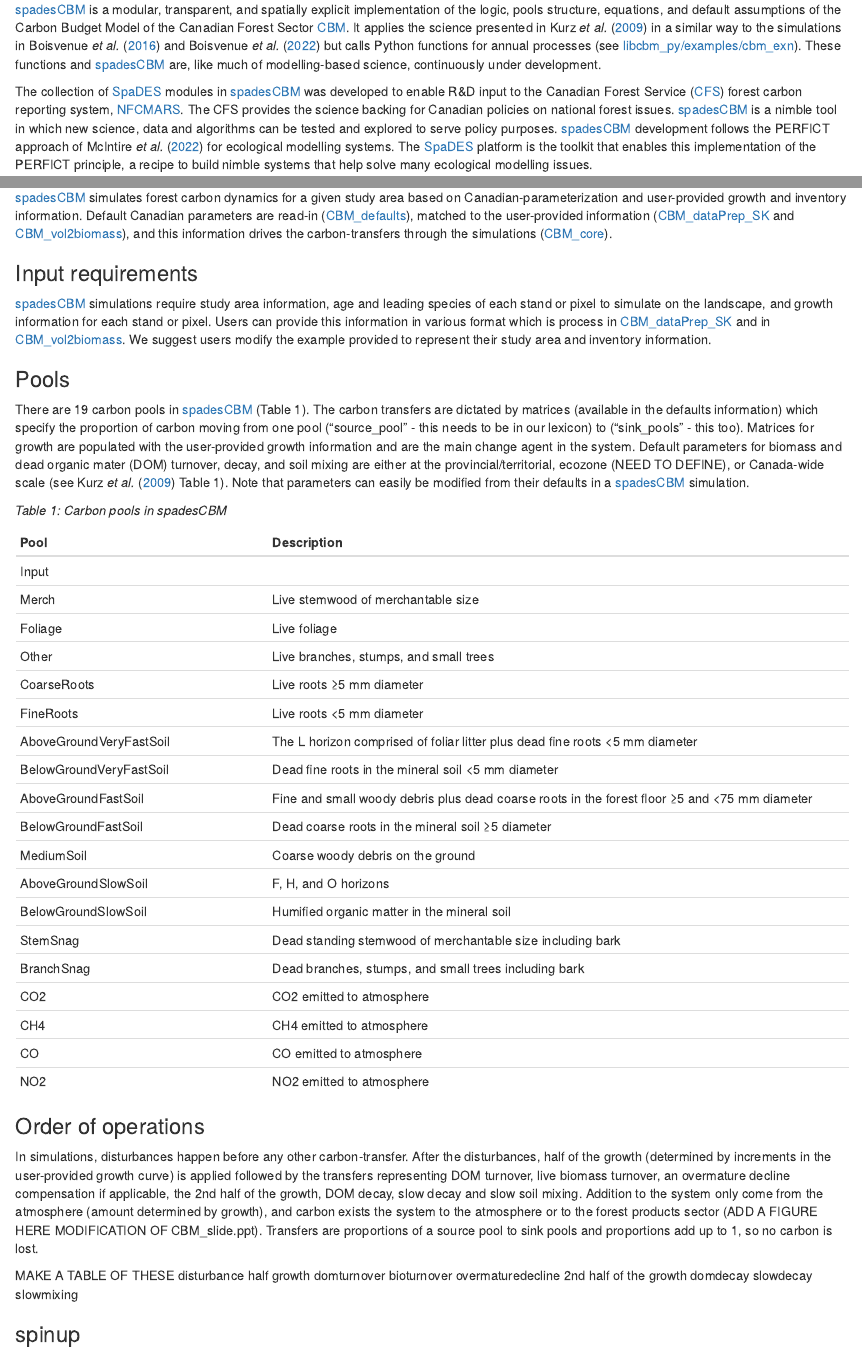
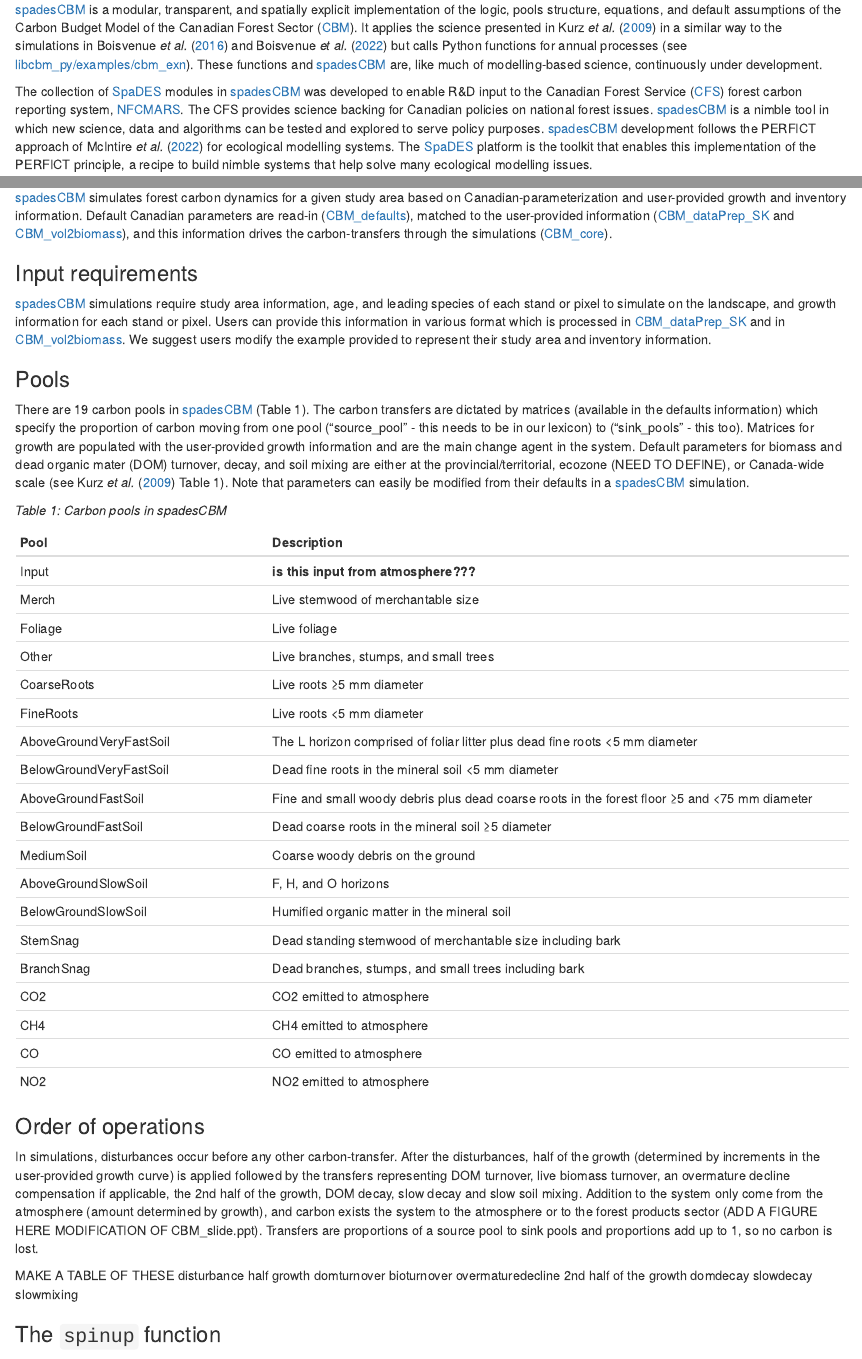
Before and after one commit to suz-estella/spadesCBM, an R Markdown document (manual/index.Rmd): the page in a window 1100 px wide, from 270 px down, and a second part further down, joined at a grey line. Rendered offline with R 4.5, knitr and Pandoc, with nearby package versions; drawn as R Markdown's standard HTML page in place of the format the file asks for.

Commit message:
rmd updates

```diff
--- a/manual/index.Rmd
+++ b/manual/index.Rmd
@@ -18,9 +18,9 @@
 This documentation is work in progress. Potential discrepancies and omissions may exist for the time being. If you find any, contact us [here]("https://github.com/PredictiveEcology/spadesCBM/issues").
 :::
 
-[spadesCBM](https://github.com/PredictiveEcology/spadesCBM.git) is a modular, transparent, and spatially explicit implementation of the logic, pools structure, equations, and default assumptions of the Carbon Budget Model of the Canadian Forest Sector [CBM](https://natural-resources.canada.ca/climate-change/climate-change-impacts-forests/carbon-accounting/carbon-budget-model/13107). It applies the science presented in @kurz2009 in a similar way to the simulations in @boisvenue2016 and @boisvenue2022 but calls Python functions for annual processes (see [libcbm_py/examples/cbm_exn](https://github.com/cat-cfs/libcbm_py.git)). These functions and [spadesCBM](https://github.com/PredictiveEcology/spadesCBM.git) are, like much of modelling-based science, continuously under development.
+[spadesCBM](https://github.com/PredictiveEcology/spadesCBM.git) is a modular, transparent, and spatially explicit implementation of the logic, pools structure, equations, and default assumptions of the Carbon Budget Model of the Canadian Forest Sector ([CBM](https://natural-resources.canada.ca/climate-change/climate-change-impacts-forests/carbon-accounting/carbon-budget-model/13107)). It applies the science presented in @kurz2009 in a similar way to the simulations in @boisvenue2016 and @boisvenue2022 but calls Python functions for annual processes (see [libcbm_py/examples/cbm_exn](https://github.com/cat-cfs/libcbm_py.git)). These functions and [spadesCBM](https://github.com/PredictiveEcology/spadesCBM.git) are, like much of modelling-based science, continuously under development.
 
-The collection of [SpaDES](https://SpaDES.PredictiveEcology.org) modules in [spadesCBM](https://github.com/PredictiveEcology/spadesCBM.git) was developed to enable R&D input to the Canadian Forest Service ([CFS](https://natural-resources.canada.ca/climate-change/climate-change-impacts-forests/carbon-budget-model)) forest carbon reporting system, [NFCMARS](https://natural-resources.canada.ca/climate-change/forest-carbon/canada-s-forest-carbon-reporting-system). The CFS provides the science backing for Canadian policies on national forest issues. [spadesCBM](https://github.com/PredictiveEcology/spadesCBM.git) is a nimble tool in which new science, data and algorithms can be tested and explored to serve policy purposes. [spadesCBM](https://github.com/PredictiveEcology/spadesCBM.git) development follows the PERFICT approach of @mcintire2022 for ecological modelling systems. The [SpaDES](https://SpaDES.PredictiveEcology.org) platform is the toolkit that enables this implementation of the PERFICT principle, a recipe to build nimble systems that help solve many ecological modelling issues.
+The collection of [SpaDES](https://SpaDES.PredictiveEcology.org) modules in [spadesCBM](https://github.com/PredictiveEcology/spadesCBM.git) was developed to enable R&D input to the Canadian Forest Service ([CFS](https://natural-resources.canada.ca/climate-change/climate-change-impacts-forests/carbon-budget-model)) forest carbon reporting system, [NFCMARS](https://natural-resources.canada.ca/climate-change/forest-carbon/canada-s-forest-carbon-reporting-system). The CFS provides science backing for Canadian policies on national forest issues. [spadesCBM](https://github.com/PredictiveEcology/spadesCBM.git) is a nimble tool in which new science, data and algorithms can be tested and explored to serve policy purposes. [spadesCBM](https://github.com/PredictiveEcology/spadesCBM.git) development follows the PERFICT approach of @mcintire2022 for ecological modelling systems. The [SpaDES](https://SpaDES.PredictiveEcology.org) platform is the toolkit that enables this implementation of the PERFICT principle, a recipe to build nimble systems that help solve many ecological modelling issues.
 
 ## Usage
 
@@ -51,7 +51,7 @@
 
 ### Input requirements
 
-[spadesCBM](https://github.com/PredictiveEcology/spadesCBM.git) simulations require study area information, age and leading species of each stand or pixel to simulate on the landscape, and growth information for each stand or pixel. Users can provide this information in various format which is process in [CBM_dataPrep_SK](https://github.com/PredictiveEcology/CBM_dataPrep_SK.git) and in [CBM_vol2biomass](https://github.com/PredictiveEcology/CBM_vol2biomass.git). We suggest users modify the example provided to represent their study area and inventory information.
+[spadesCBM](https://github.com/PredictiveEcology/spadesCBM.git) simulations require study area information, age, and leading species of each stand or pixel to simulate on the landscape, and growth information for each stand or pixel. Users can provide this information in various format which is processed in [CBM_dataPrep_SK](https://github.com/PredictiveEcology/CBM_dataPrep_SK.git) and in [CBM_vol2biomass](https://github.com/PredictiveEcology/CBM_vol2biomass.git). We suggest users modify the example provided to represent their study area and inventory information.
 
 ### Pools
 
@@ -61,7 +61,7 @@
 
 | Pool | Description |
 |--------|------------------|
-| Input |  |
+| Input | **is this input from atmosphere???** |
 | Merch | Live stemwood of merchantable size  |
 | Foliage | Live foliage |
 | Other | Live branches, stumps, and small trees |
@@ -84,7 +84,7 @@
 
 ### Order of operations
 
-In simulations, disturbances happen before any other carbon-transfer. After the disturbances, half of the growth (determined by increments in the user-provided growth curve) is applied followed by the transfers representing DOM turnover, live biomass turnover, an overmature decline compensation if applicable, the 2nd half of the growth, DOM decay, slow decay and slow soil mixing. Addition to the system only come from the atmosphere (amount determined by growth), and carbon exists the system to the atmosphere or to the forest products sector (ADD A FIGURE HERE MODIFICATION OF CBM_slide.ppt). Transfers are proportions of a source pool to sink pools and proportions add up to 1, so no carbon is lost.
+In simulations, disturbances occur before any other carbon-transfer. After the disturbances, half of the growth (determined by increments in the user-provided growth curve) is applied followed by the transfers representing DOM turnover, live biomass turnover, an overmature decline compensation if applicable, the 2nd half of the growth, DOM decay, slow decay and slow soil mixing. Addition to the system only come from the atmosphere (amount determined by growth), and carbon exists the system to the atmosphere or to the forest products sector (ADD A FIGURE HERE MODIFICATION OF CBM_slide.ppt). Transfers are proportions of a source pool to sink pools and proportions add up to 1, so no carbon is lost.
 
 MAKE A TABLE OF THESE
 disturbance
@@ -97,7 +97,7 @@
 slowdecay
 slowmixing
 
-### spinup
+### The `spinup` function
 
 The amount of carbon below ground in forests is extremely variable and consequently there are few data that can provide this information at scales greater then plot levels (REFS). To compensate for this gap in knowledge and data, prior to a simulation, [CBM_core](https://github.com/PredictiveEcology/CBM_core.git) completes a process that populates below ground pools. This process is called a **spinup** and it is the first [event](SpaDES speak) in the [CBM_core](https://github.com/PredictiveEcology/CBM_core.git) module. The procedure consists of growing and burning forest stand, according to the provided growth curves and default values for fire return intervals (provided in [CBM_defaults](https://github.com/PredictiveEcology/CBM_defaults.git)) until the below ground carbon pool stabilize or reach a predefined number of simulations. The choice of a fire disturbance matche the historical forest disturbance for most forests in Canada. We consider this procedure a place holder until our knowledge of below ground carbon dynamics improves. Although it will likely be resulting in errors in absolute carbon stocks (see @boisvenue2022 Appendix 4), these should be systematic errors and we can at at least simulate the trends in carbon stocks and fluxes. Research has compared below ground stocks values (@shaw??) and work continues to improve parameters (@hararuk2017?).
 
```
Also changed, not shown: manual/Lexicon.Rmd (+3 -0 lines), manual/index.Rmd (6 more changed lines).
